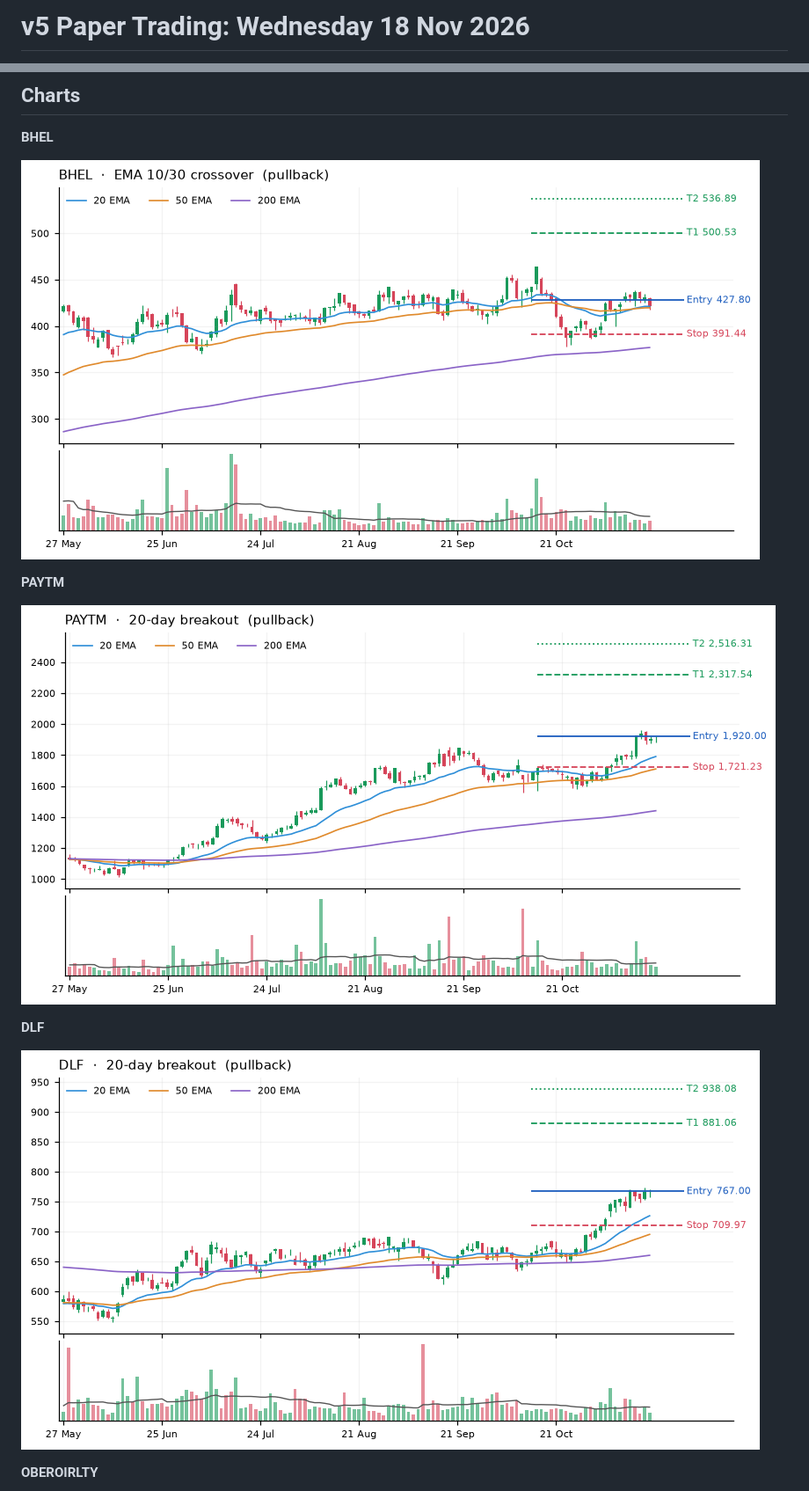
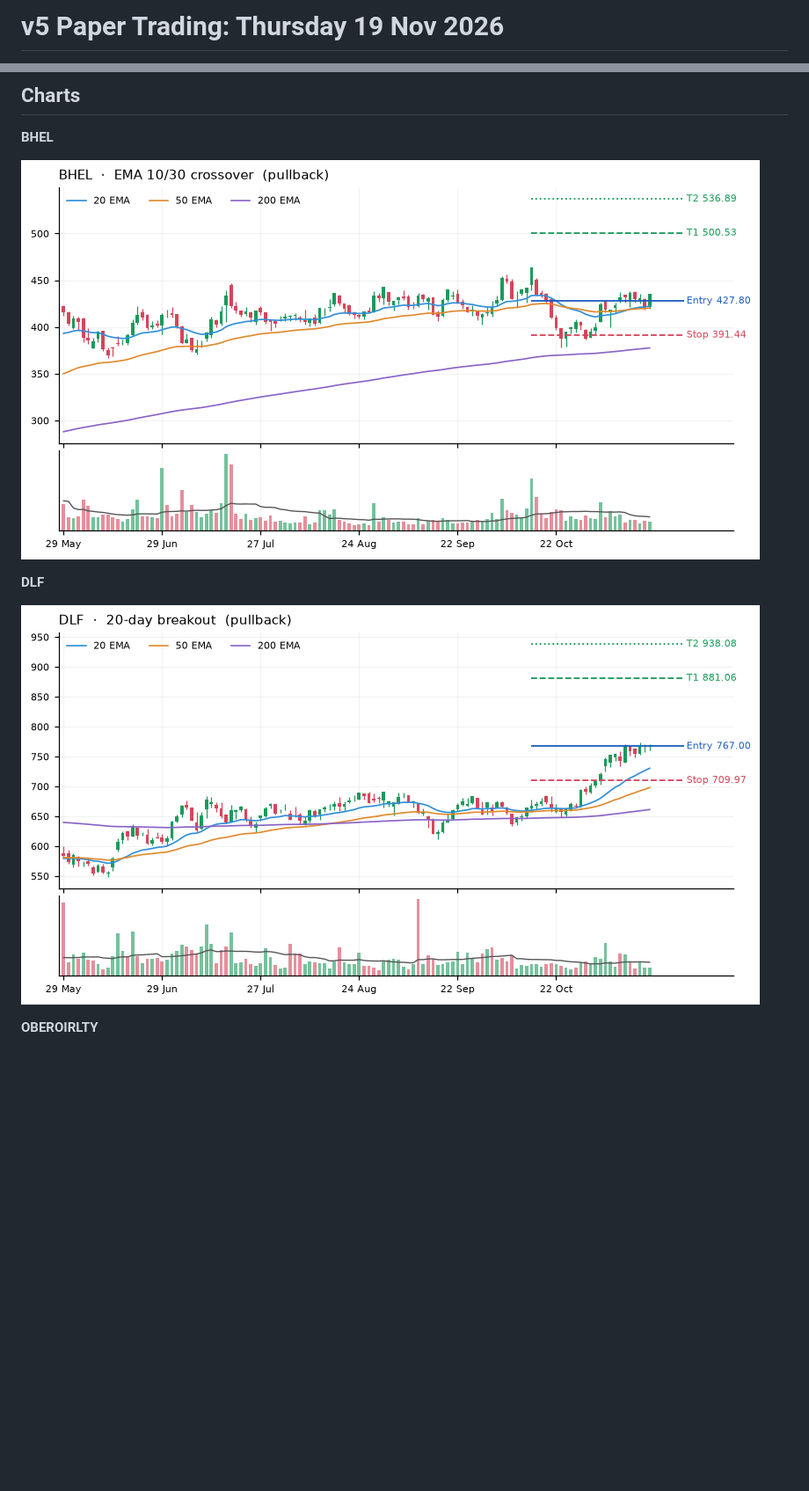
Before and after one commit to sezanchamadia/swing-trade-algorithm, a Markdown page: docs/REPORT.md, 2 parts joined by grey strips. Shown at 88% size. GitHub-like rendering; pictures changed too: docs/charts/BHEL.png, docs/charts/DLF.png, docs/charts/PAYTM.png (deleted); blank space fills up the shorter version.

Commit message:
Paper trading update 2026-11-20

```diff
--- a/docs/REPORT.md
+++ b/docs/REPORT.md
@@ -1,2 +1,2 @@
-# v5 Paper Trading: Wednesday 18 Nov 2026
+# v5 Paper Trading: Thursday 19 Nov 2026
 
@@ -39,10 +39,6 @@ _None._
 **BHEL**
 
 ![BHEL](charts/BHEL.png)
-
-**PAYTM**
-
-![PAYTM](charts/PAYTM.png)
 
 **DLF**
 
```
Also changed, not shown: other parts of docs/REPORT.md (+9 -9 lines), docs/charts/LODHA.png, docs/charts/OBEROIRLTY.png, docs/equity.png, 4 other files.
